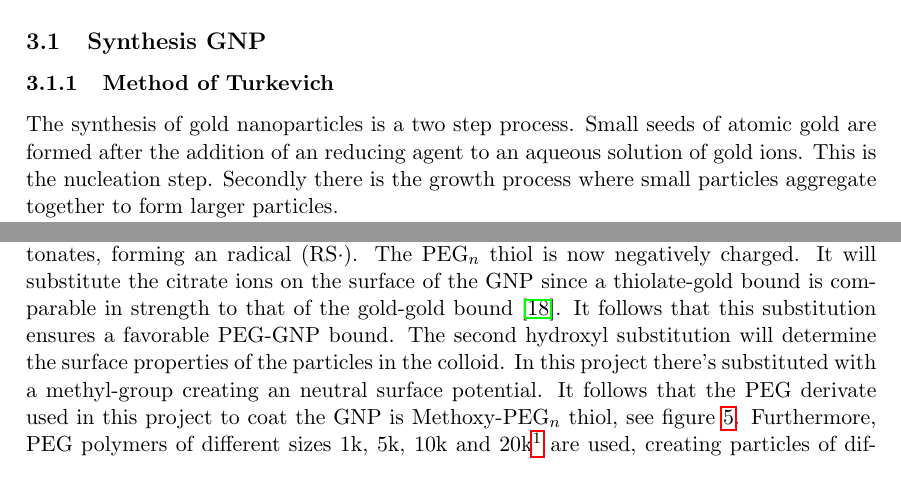
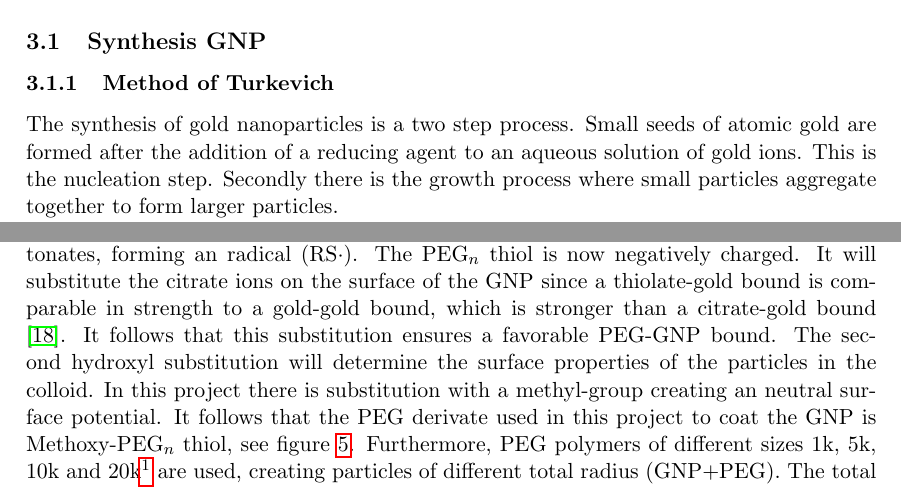
Before and after one commit to Lies1995/Bachelorproef2, a LaTeX paper (Verslag/main.tex, which reads Verslag/content/MaterialAndMethods.tex): two parts of pages 6 and 7 of 23, joined at a grey line, cut so that both start at the same text. Compiled offline with pdfLaTeX.

Commit message:
no message

```diff
--- a/Verslag/content/MaterialAndMethods.tex
+++ b/Verslag/content/MaterialAndMethods.tex
@@ -4,7 +4,7 @@
 \subsection{Synthesis GNP}
 \subsubsection{Method of Turkevich}
 \label{subsubsec:Turk}
-The synthesis of gold nanoparticles is a two step process.  Small seeds of atomic gold are formed after the addition of an reducing agent to an aqueous solution of gold ions. This is the nucleation step. Secondly there is the growth process where small particles aggregate together to form larger particles.
+The synthesis of gold nanoparticles is a two step process.  Small seeds of atomic gold are formed after the addition of a reducing agent to an aqueous solution of gold ions. This is the nucleation step. Secondly there is the growth process where small particles aggregate together to form larger particles.
 
 \begin{wrapfigure}{r!}{0.6\textwidth}
   \begin{center}
@@ -19,7 +19,7 @@
 \subsubsection{Functionalisation with PEG}
 \label{subsubsec:Funct}
 In order to have an optimal targeting of the GNP to the tumor, the particles are coated with an layer of PEG (Polyethyleen glycol) derivates. One of the hydroxyl end-groups is substituted by a sulfhydryl group (SH).
-In an aqueous environment this group deprotonates, forming an radical (RS$\cdot$). The PEG$_n$ thiol is now negatively charged. It will substitute the citrate ions on the surface of the GNP since a thiolate-gold bound is comparable in strength to that of the gold-gold bound \cite{gold-surfur}. It follows that this substitution ensures a favorable PEG-GNP bound. The second hydroxyl substitution will determine the surface properties of the particles in the colloid. In this project there's substituted with a methyl-group creating an neutral surface potential. It follows that the PEG derivate used in this project to coat the GNP is Methoxy-PEG$_n$ thiol, see figure \ref{fig:PEG}. Furthermore, PEG polymers of different sizes $1$k, $5$k, $10$k and $20$k\footnote{where k stands for kDa, the molecular weight of the polymer} are used, creating particles of different total radius (GNP+PEG). The total radius is important for the diffusion of the particles through biological membranes.
+In an aqueous environment this group deprotonates, forming an radical (RS$\cdot$). The PEG$_n$ thiol is now negatively charged. It will substitute the citrate ions on the surface of the GNP since a thiolate-gold bound is comparable in strength to a gold-gold bound, which is stronger than a citrate-gold bound \cite{gold-surfur}. It follows that this substitution ensures a favorable PEG-GNP bound. The second hydroxyl substitution will determine the surface properties of the particles in the colloid. In this project there is substitution with a methyl-group creating an neutral surface potential. It follows that the PEG derivate used in this project to coat the GNP is Methoxy-PEG$_n$ thiol, see figure \ref{fig:PEG}. Furthermore, PEG polymers of different sizes $1$k, $5$k, $10$k and $20$k\footnote{where k stands for kDa, the molecular weight of the polymer} are used, creating particles of different total radius (GNP+PEG). The total radius is important for the diffusion of the particles through biological membranes.
 
 \begin{wrapfigure}{lt}{0.45\textwidth}
   \begin{center}
```
